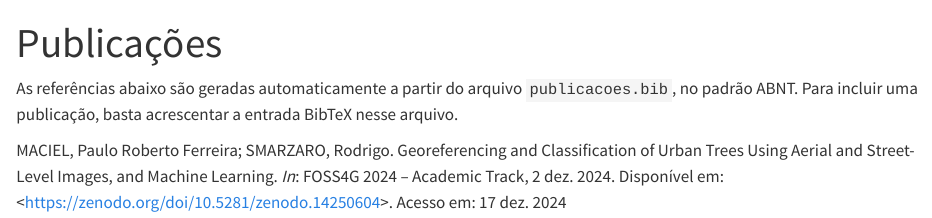
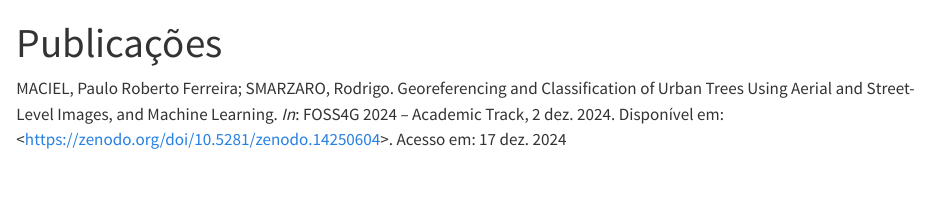
Before and after one commit to youthmappers-ufv/youthmappers-ufv.github.io, a Quarto document (publicacoes.qmd): the page in a window 1100 px wide, from its top. Rendered offline with R 4.5, knitr and Pandoc in place of Quarto, with nearby package versions.

Commit message:
Remove automatic reference generation instructions
Removed instructions for adding publications from publicacoes.qmd.

```diff
--- a/publicacoes.qmd
+++ b/publicacoes.qmd
@@ -7,7 +7,5 @@ nocite: |
   @*
 ---
 
-As referências abaixo são geradas automaticamente a partir do arquivo `publicacoes.bib`, no padrão ABNT. Para incluir uma publicação, basta acrescentar a entrada BibTeX nesse arquivo.
-
 ::: {#refs}
 :::
```
